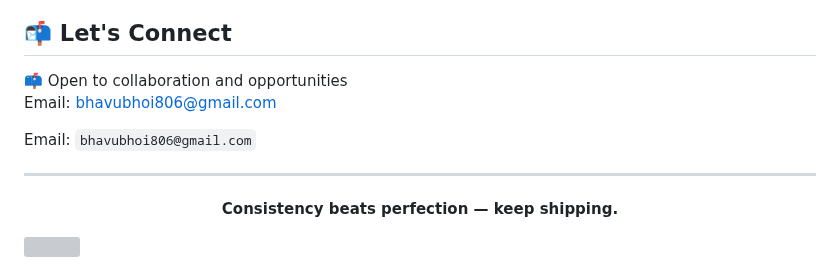
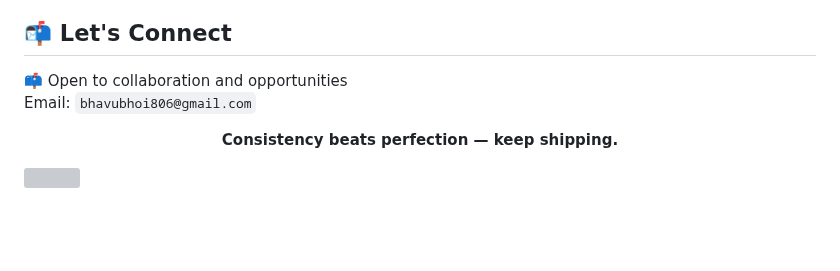
Before and after one commit to Bhavu7/Bhavu7, a Markdown page: README.md, the part around the change. GitHub-like rendering; blank space fills up the shorter version; grey boxes are pictures that could not be loaded.

Commit message:
Clean up email contact information in README
Removed duplicate email entry from the contact section.

```diff
--- a/README.md
+++ b/README.md
@@ -100,11 +100,7 @@
 ## 📬 Let's Connect
 
 📫 Open to collaboration and opportunities
-Email: bhavubhoi806@gmail.com
-
 Email: `bhavubhoi806@gmail.com`
-
----
 
 <p align="center"><strong>Consistency beats perfection — keep shipping.</strong></p>
 
```
